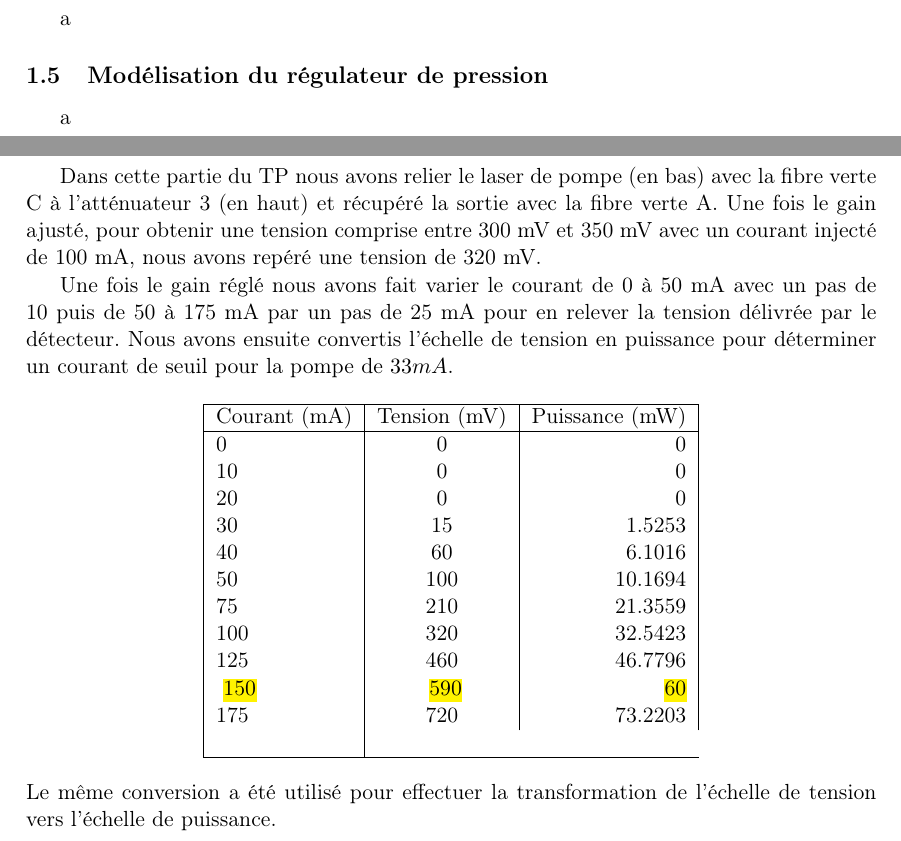
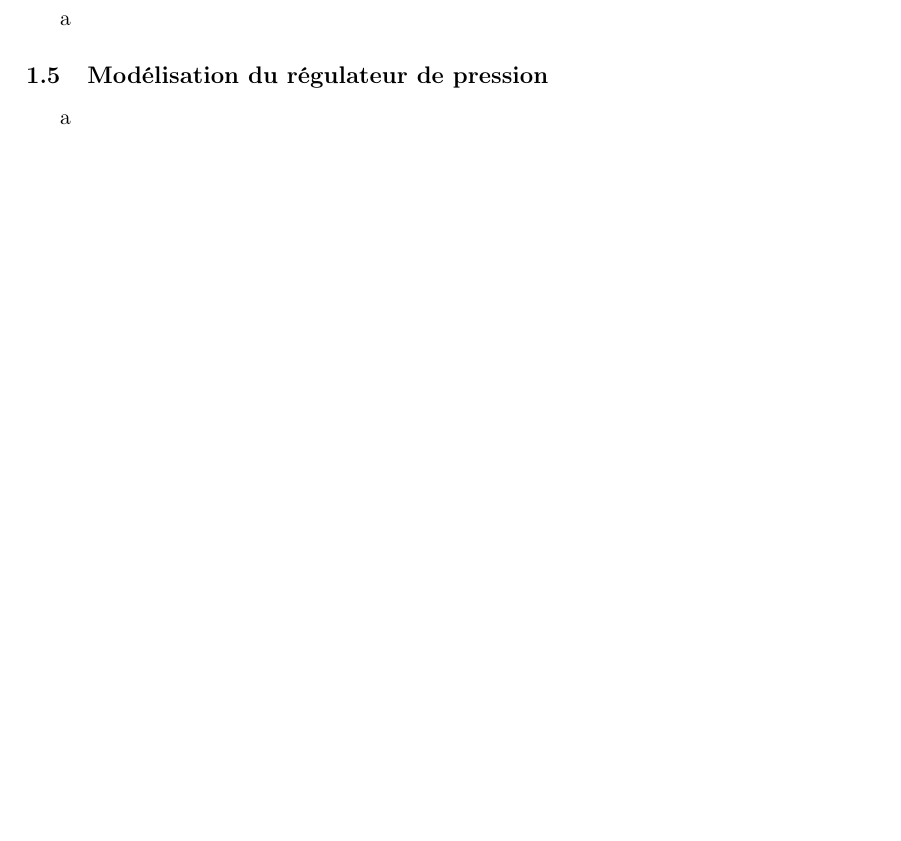
Before and after one commit to NicolasO-git/Vhdl_AMS, a LaTeX document (Latex/main.tex, which reads Latex/src/03-Modélisation-du-système-de-freinage-équipé-d'un-ABS.tex): two parts of pages 6 and 7 of 9 before the commit and part of page 6 of 9 after it, the two joined at a grey line, cut so that both start at the same text, the shorter picture padded with empty space. Compiled offline with pdfLaTeX.

Commit message:
Debut CR

```diff
--- a/Latex/src/03-Modélisation-du-système-de-freinage-équipé-d'un-ABS.tex
+++ b/Latex/src/03-Modélisation-du-système-de-freinage-équipé-d'un-ABS.tex
@@ -1,26 +1,2 @@
 \section{Modélisation du système de freinage équipé d'un ABS
 }
-Dans cette partie du TP nous avons relier le laser de pompe (en bas) avec la fibre verte C à l'atténuateur 3 (en haut) et récupéré la sortie avec la fibre verte A. Une fois le gain ajusté, pour obtenir une tension comprise entre 300 mV et 350 mV avec un courant injecté de 100 mA, nous avons repéré une tension de 320  mV.
-
-Une fois le gain réglé nous avons fait varier le courant de 0 à 50 mA avec un pas de 10 puis de 50 à 175 mA par un pas de 25 mA pour en relever la tension délivrée par le détecteur. Nous avons ensuite convertis l'échelle de tension en puissance pour déterminer un courant de seuil pour la pompe de $33 mA$.
-
-\begin{center}
-    \begin{tabular}{|l|c|r|}
-      \hline
-      Courant (mA) & Tension (mV) & Puissance (mW) \\
-      \hline
-      0 & 0 & 0 \\
-      10 & 0 & 0 \\
-      20 & 0 & 0 \\
-      30 & 15 & 1.5253 \\
-      40 & 60 & 6.1016 \\
-      50 & 100 & 10.1694 \\
-      75 & 210 & 21.3559 \\
-      100 & 320 & 32.5423 \\
-      125 & 460 & 46.7796 \\
-      \hlc[yellow]{150} & \hlc[yellow]{590} & \hlc[yellow]{60} \\
-      175 & 720 & 73.2203 \\\\
-      \hline
-    \end{tabular}
-\end{center}
-Le même conversion a été utilisé pour effectuer la transformation de l'échelle de tension vers l'échelle de puissance.
```
